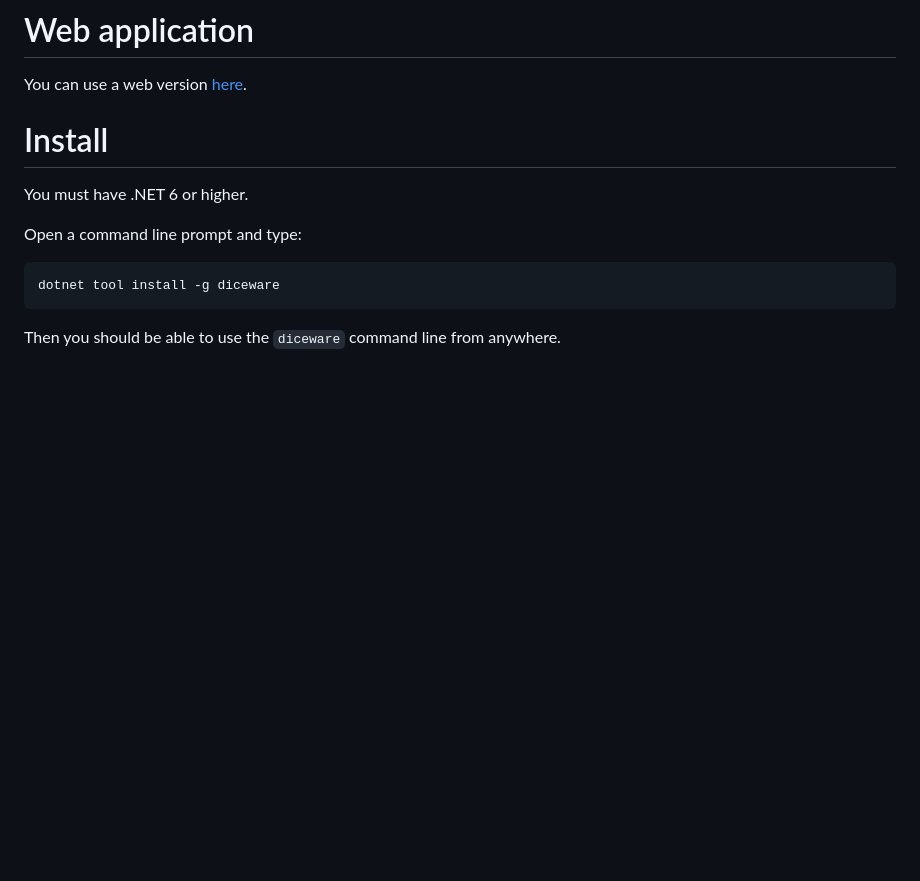
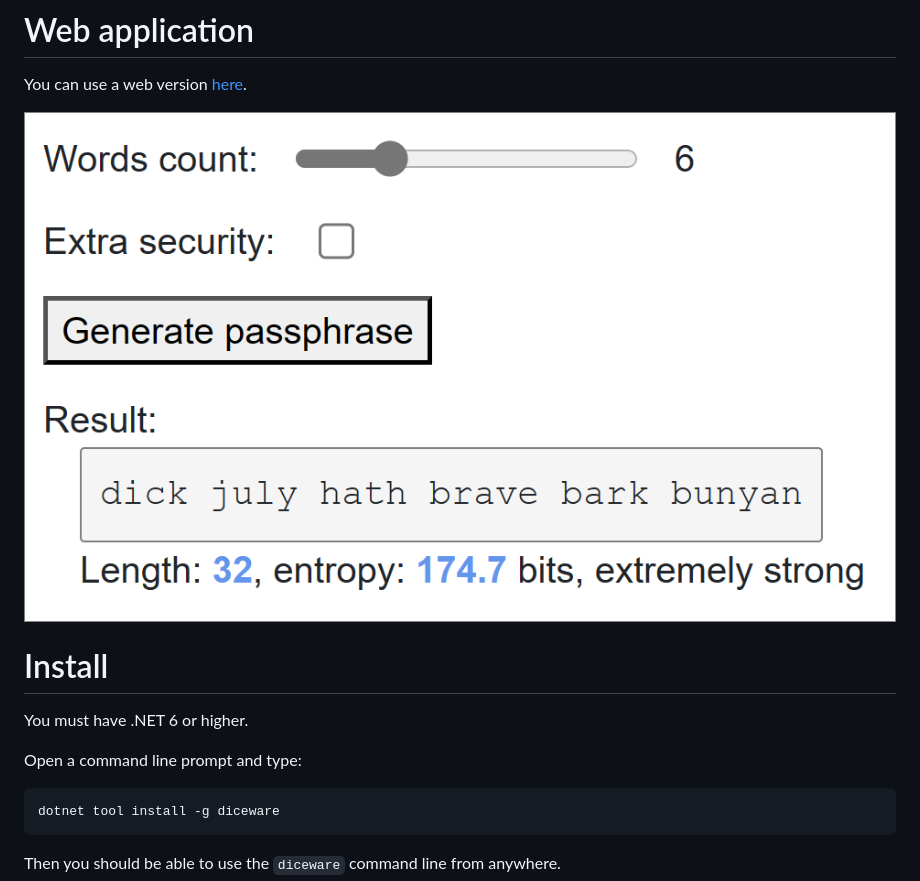
Before and after one commit to TanukiSharp/Diceware, a Markdown page: README.md, the part around the change. Drawn GitHub-style; pictures changed too: Documentation/webapp.png (added); blank space fills up the shorter version.

```diff
--- a/README.md
+++ b/README.md
@@ -6,6 +6,8 @@ http://world.std.com/~reinhold/diceware.html
 # Web application
 
 You can use a web version <a href="https://tanukisharp.github.io/Diceware/" target="_blank">here</a>.
+
+![](./Documentation/webapp.png)
 
 # Install
 
```
Also changed, not shown: 8 other files.
